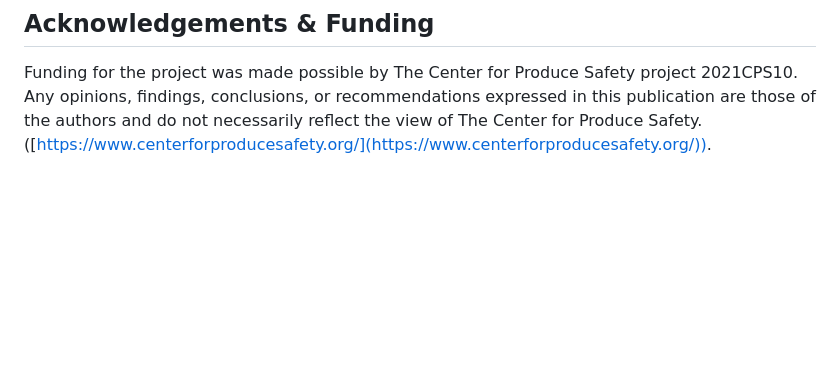
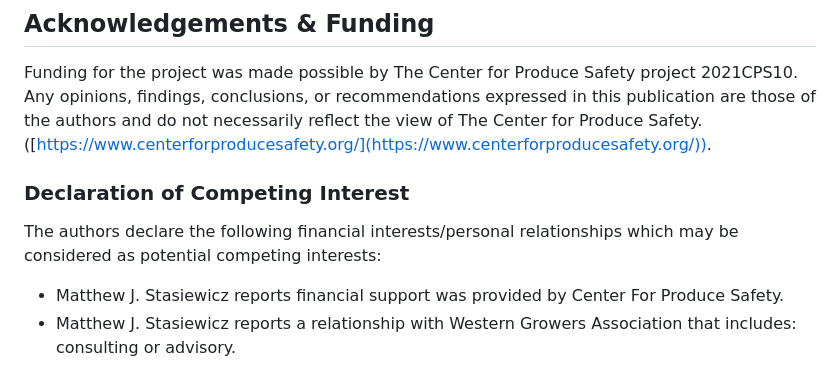
Before and after one commit to foodsafetylab/ReyesChavez-2023-CyclosporaModel, a Markdown page: README.md, the part around the change. Drawn GitHub-style; blank space fills up the shorter version.

```diff
--- a/README.md
+++ b/README.md
@@ -56,3 +56,8 @@ This project's code is licensed under the GNU General Public License v3.0 and da
 
 ## Acknowledgements & Funding
 Funding for the project was made possible by The Center for Produce Safety project 2021CPS10. Any opinions, findings, conclusions, or recommendations expressed in this publication are those of the authors and do not necessarily reflect the view of The Center for Produce Safety. ([https://www.centerforproducesafety.org/](https://www.centerforproducesafety.org/)).
+
+### Declaration of Competing Interest
+The authors declare the following financial interests/personal relationships which may be considered as potential competing interests:
+* Matthew J. Stasiewicz reports financial support was provided by Center For Produce Safety.
+* Matthew J. Stasiewicz reports a relationship with Western Growers Association that includes: consulting or advisory.
```
